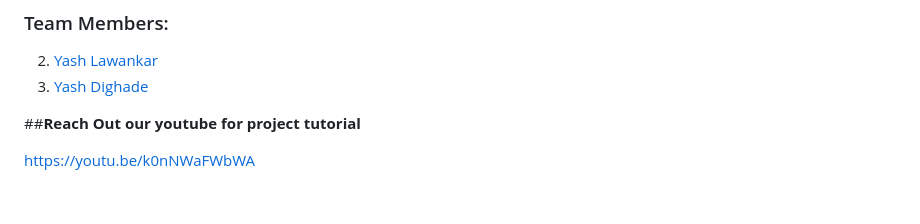
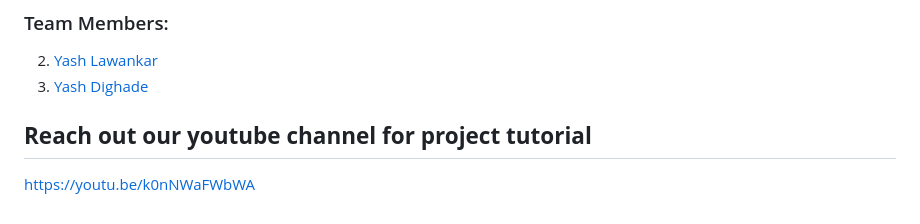
Before and after one commit to varchanaiyer/PS-12_Knowledge_Representation_and_Insights_Generation_by_CodeCrafters, a Markdown page: README.md, the part around the change. Drawn GitHub-style.

```diff
--- a/README.md
+++ b/README.md
@@ -84,6 +84,6 @@ This project focuses on developing an AI-based solution for knowledge representa
   2. [Yash Lawankar](https://github.com/devloperYash)
   3. [Yash Dighade](https://github.com/Hitman45-web)
 
-##**Reach Out our youtube for project tutorial**
+## **Reach out our youtube channel for project tutorial**
 
 https://youtu.be/k0nNWaFWbWA
```
